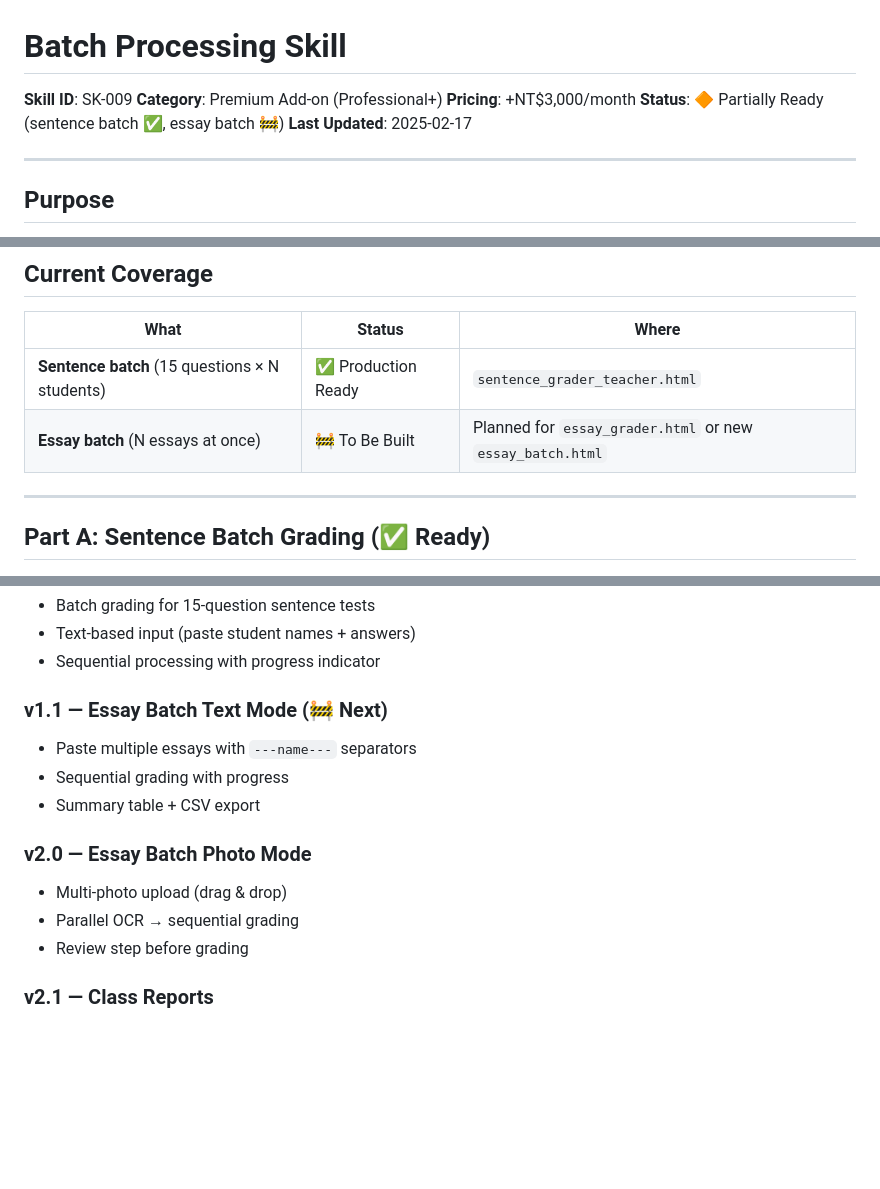
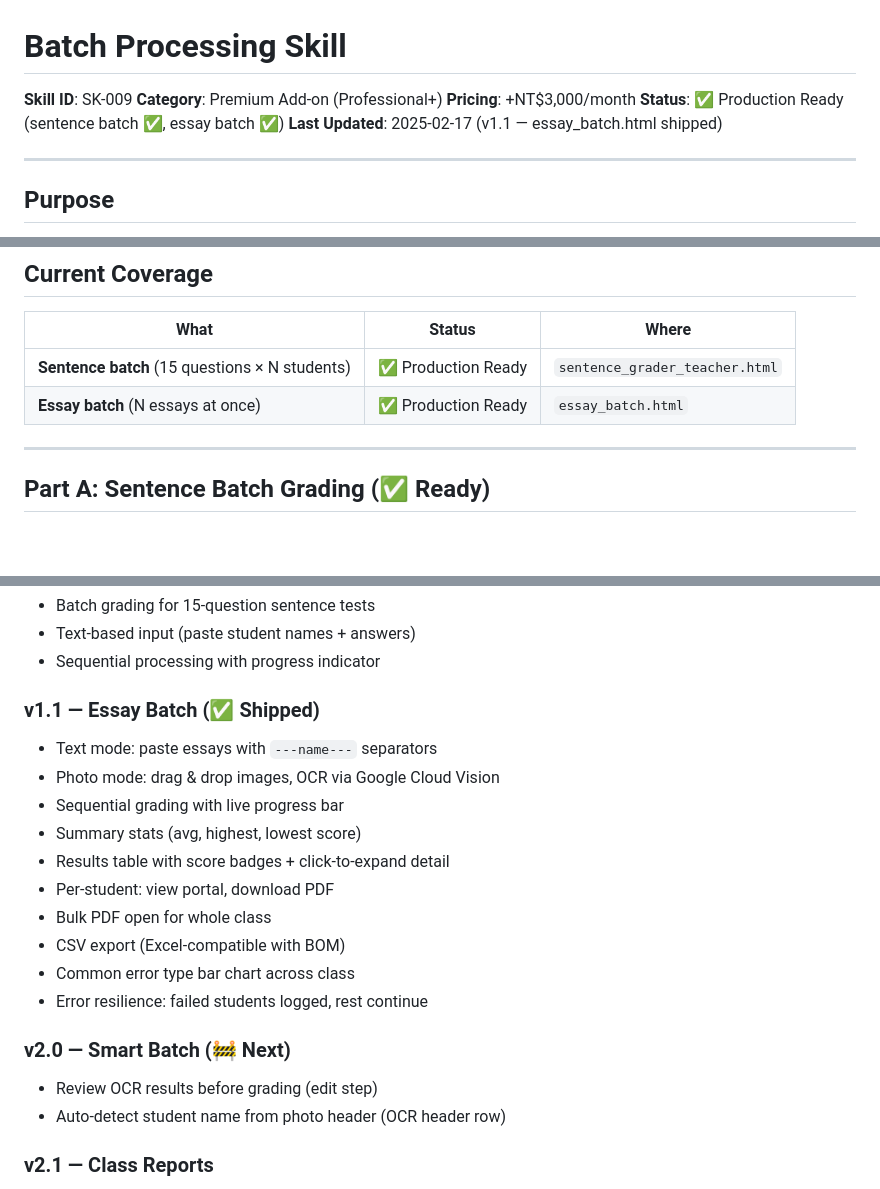
Before and after one commit to kniph/kniph.github.io, a Markdown page: skills/SK-009-batch-processing.skill.md, 3 parts joined by grey strips. Rendered like a GitHub page; blank space fills up the shorter version.

Commit message:
Update SK-009 to ✅ Ready — essay batch shipped
Mark essay batch as production ready in skill doc and inventory.
Document v1.1 features: text mode, photo mode, progress bar, CSV,
class error analysis, per-student PDF, bulk PDF, error resilience.

Co-Authored-By: Claude Sonnet 4.5 <noreply@anthropic.com>

```diff
--- a/skills/SK-009-batch-processing.skill.md
+++ b/skills/SK-009-batch-processing.skill.md
@@ -3,8 +3,8 @@
 **Skill ID**: SK-009
 **Category**: Premium Add-on (Professional+)
 **Pricing**: +NT$3,000/month
-**Status**: 🔶 Partially Ready (sentence batch ✅, essay batch 🚧)
-**Last Updated**: 2025-02-17
+**Status**: ✅ Production Ready (sentence batch ✅, essay batch ✅)
+**Last Updated**: 2025-02-17 (v1.1 — essay_batch.html shipped)
 
 ---
 
@@ -19,7 +19,7 @@ Grade multiple students' work in one operation instead of one at a time. This is
 | What | Status | Where |
 |---|---|---|
 | **Sentence batch** (15 questions × N students) | ✅ Production Ready | `sentence_grader_teacher.html` |
-| **Essay batch** (N essays at once) | 🚧 To Be Built | Planned for `essay_grader.html` or new `essay_batch.html` |
+| **Essay batch** (N essays at once) | ✅ Production Ready | `essay_batch.html` |
 
 ---
 
@@ -459,15 +459,21 @@ for (const essay of essays) {
 - Text-based input (paste student names + answers)
 - Sequential processing with progress indicator
 
-### v1.1 — Essay Batch Text Mode (🚧 Next)
-- Paste multiple essays with `---name---` separators
-- Sequential grading with progress
-- Summary table + CSV export
+### v1.1 — Essay Batch (✅ Shipped)
+- Text mode: paste essays with `---name---` separators
+- Photo mode: drag & drop images, OCR via Google Cloud Vision
+- Sequential grading with live progress bar
+- Summary stats (avg, highest, lowest score)
+- Results table with score badges + click-to-expand detail
+- Per-student: view portal, download PDF
+- Bulk PDF open for whole class
+- CSV export (Excel-compatible with BOM)
+- Common error type bar chart across class
+- Error resilience: failed students logged, rest continue
 
-### v2.0 — Essay Batch Photo Mode
-- Multi-photo upload (drag & drop)
-- Parallel OCR → sequential grading
-- Review step before grading
+### v2.0 — Smart Batch (🚧 Next)
+- Review OCR results before grading (edit step)
+- Auto-detect student name from photo header (OCR header row)
 
 ### v2.1 — Class Reports
 - Class summary PDF
```
Also changed, not shown: skills/SKILL-INVENTORY.md (+1 -1 lines).
